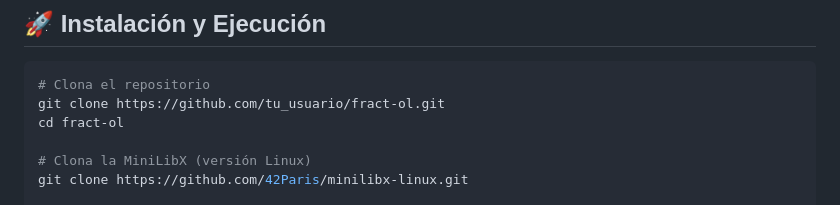
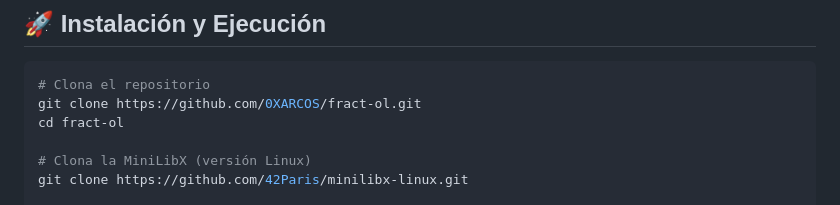
Before and after one commit to 0xARCOS/fractol, a Markdown page: README.md, the part around the change. GitHub-like rendering.

Commit message:
Actualizar README.md

````diff
--- a/README.md
+++ b/README.md
@@ -65,7 +65,7 @@ Asegúrate de tener instaladas las siguientes dependencias:
 
 ```bash
 # Clona el repositorio
-git clone https://github.com/tu_usuario/fract-ol.git
+git clone https://github.com/0XARCOS/fract-ol.git
 cd fract-ol
 
 # Clona la MiniLibX (versión Linux)
````
